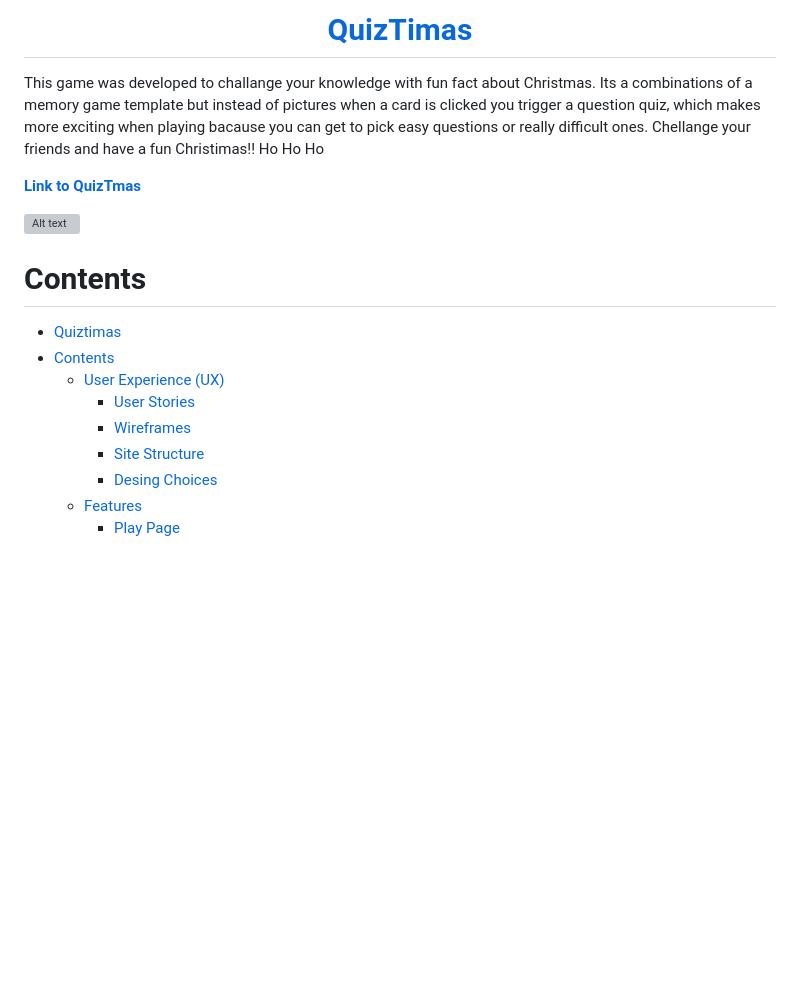
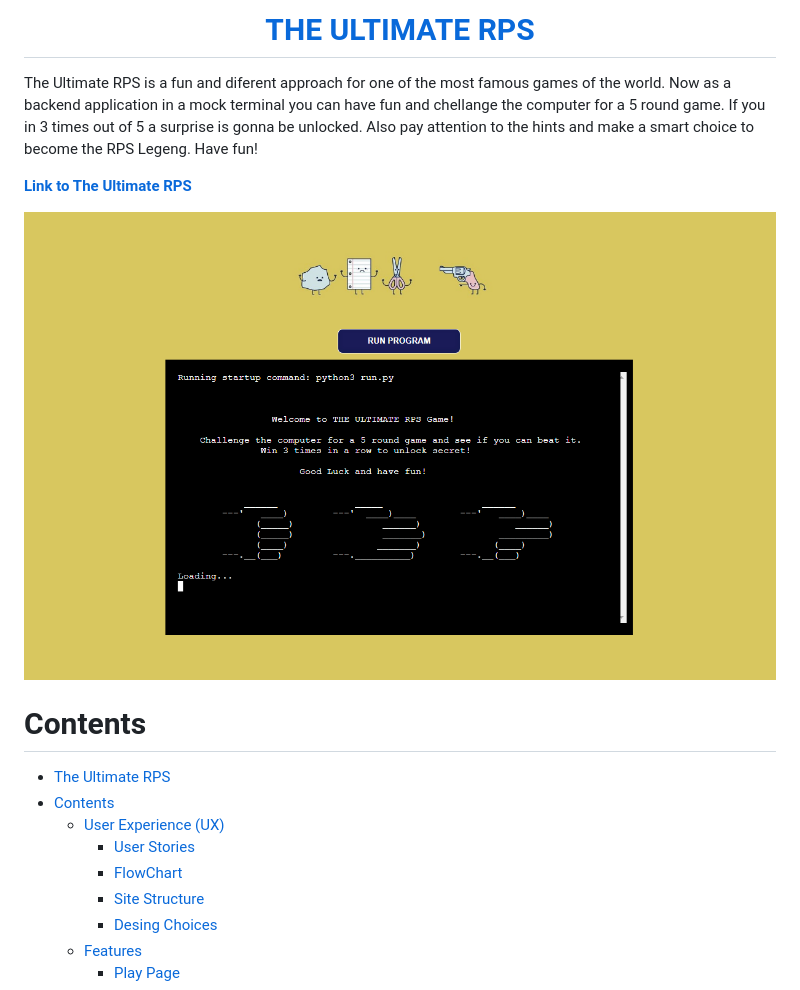
Before and after one commit to Cesargarciajr/ultimate-rps, a Markdown page: README.md, the part around one of its changes. Rendered like a GitHub page; blank space fills up the shorter version; grey boxes are pictures that could not be loaded.

```diff
--- a/README.md
+++ b/README.md
@@ -1,20 +1,20 @@
 
 
-<h1 align="center"><a href="https://cesargarciajr.github.io/QuizTmas/" target="_blank">QuizTimas</a></h1>
+<h1 align="center"><a href="https://cesargarciajr.github.io/QuizTmas/" target="_blank">THE ULTIMATE RPS</a></h1>
 
-This game was developed to challange your knowledge with fun fact about Christmas. Its a combinations of a memory game template but instead of pictures when a card is clicked you trigger a question quiz, which makes more exciting when playing bacause you can get to pick easy questions or really difficult ones. Chellange your friends and have a fun Christimas!! Ho Ho Ho
+The Ultimate RPS is a fun and diferent approach for one of the most famous games of the world. Now as a backend application in a mock terminal you can have fun and chellange the computer for a 5 round game. If you in 3 times out of 5 a surprise is gonna be unlocked. Also pay attention to the hints and make a smart choice to become the RPS Legeng. Have fun!
 
-[**Link to QuizTmas**](https://cesargarciajr.github.io/QuizTmas/)
+[**Link to The Ultimate RPS**](https://the-ultimate-rps-75d98298966f.herokuapp.com/)
 
-![Alt text](assets/images/hero-readme.png "Hero image for Readme File")
+![Alt text](assets/images/Hero-img.png "Hero image for Readme File")
 
 # Contents
 
-- [Quiztimas](#quiztimas)
+- [The Ultimate RPS](#the-ultimate-rps)
 - [Contents](#contents)
   - [User Experience (UX)](#user-experience-ux)
     - [User Stories](#user-stories)
-    - [Wireframes](#wireframes)
+    - [FlowChart](#flowchart)
     - [Site Structure](#site-structure)
     - [Desing Choices](#design-choices)
   - [Features](#features)
```
Also changed, not shown: other parts of README.md (+6 -12 lines).
